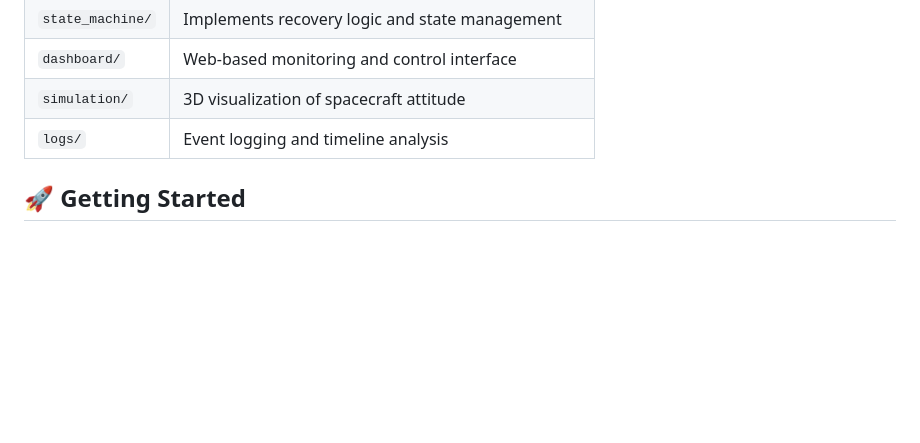
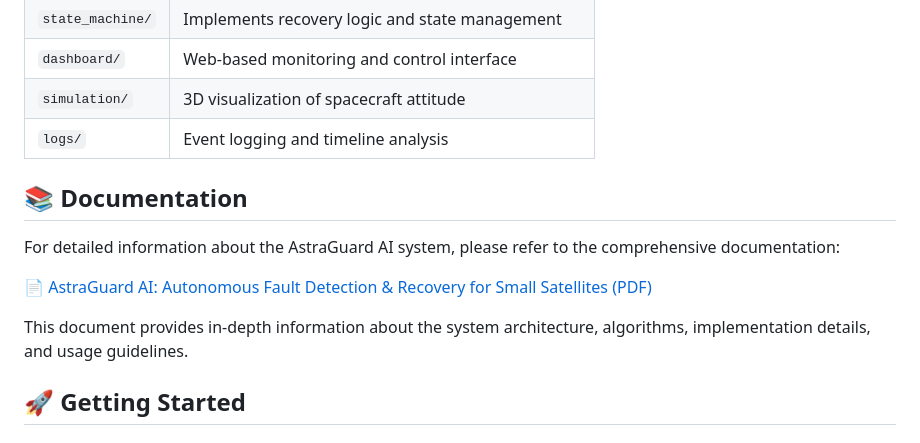
Before and after one commit to sr-857/AstraGuard-AI, a Markdown page: README.md, the part around the change. Drawn GitHub-style; blank space fills up the shorter version.

Commit message:
docs: add link to project documentation PDF in README

```diff
--- a/README.md
+++ b/README.md
@@ -66,6 +66,14 @@ graph TD
 | `dashboard/` | Web-based monitoring and control interface |
 | `simulation/` | 3D visualization of spacecraft attitude |
 | `logs/` | Event logging and timeline analysis |
+
+## 📚 Documentation
+
+For detailed information about the AstraGuard AI system, please refer to the comprehensive documentation:
+
+📄 [AstraGuard AI: Autonomous Fault Detection & Recovery for Small Satellites (PDF)](/AstraGuard%20AI_%20Autonomous%20Fault%20Detection%20&%20Recovery%20for%20Small%20Satellites.pdf)
+
+This document provides in-depth information about the system architecture, algorithms, implementation details, and usage guidelines.
 
 ## 🚀 Getting Started
 
```
